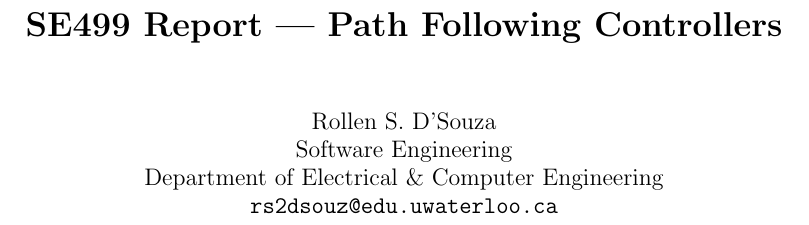
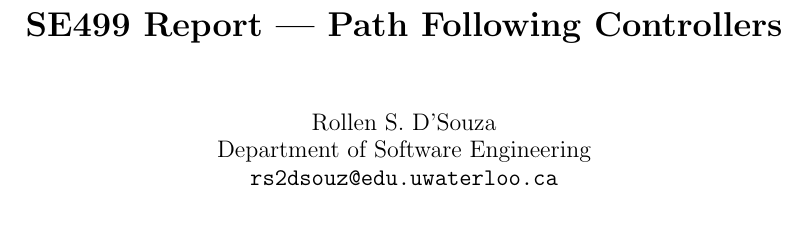
Before and after one commit to rollends/SE499, a LaTeX thesis (report/report.tex): part of page 1 of 31, cut so that both start at the same text. Compiled offline with pdfLaTeX.

Commit message:
Cuz you know. SE isn't in ECE. Woops.

```diff
--- a/report/report.tex
+++ b/report/report.tex
@@ -11,8 +11,7 @@
 \makenomenclature
 
 \author{{Rollen S. D'Souza}\\
-        {Software Engineering}\\
-        {Department of Electrical \& Computer Engineering}\\
+        {Department of Software Engineering}\\
         {\texttt{rs2dsouz@edu.uwaterloo.ca}}}
 \title{\textbf{SE499 Report --- Path Following Controllers}}
 \date{}
```
Also changed, not shown: report/formatting.tex (+1 -1 lines), report/report_se499.tex (+1 -2 lines), report/report.pdf, report/report_se499.pdf.
